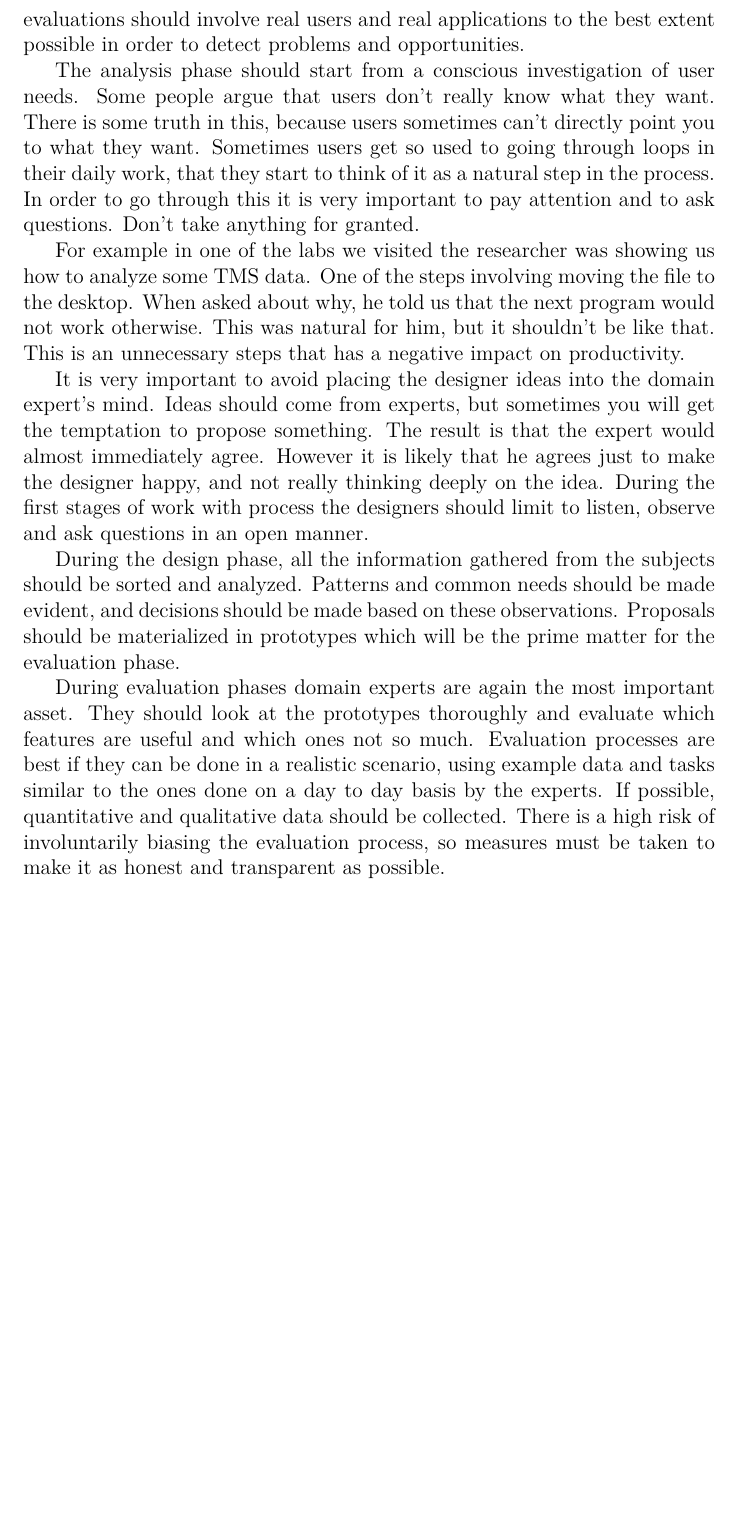
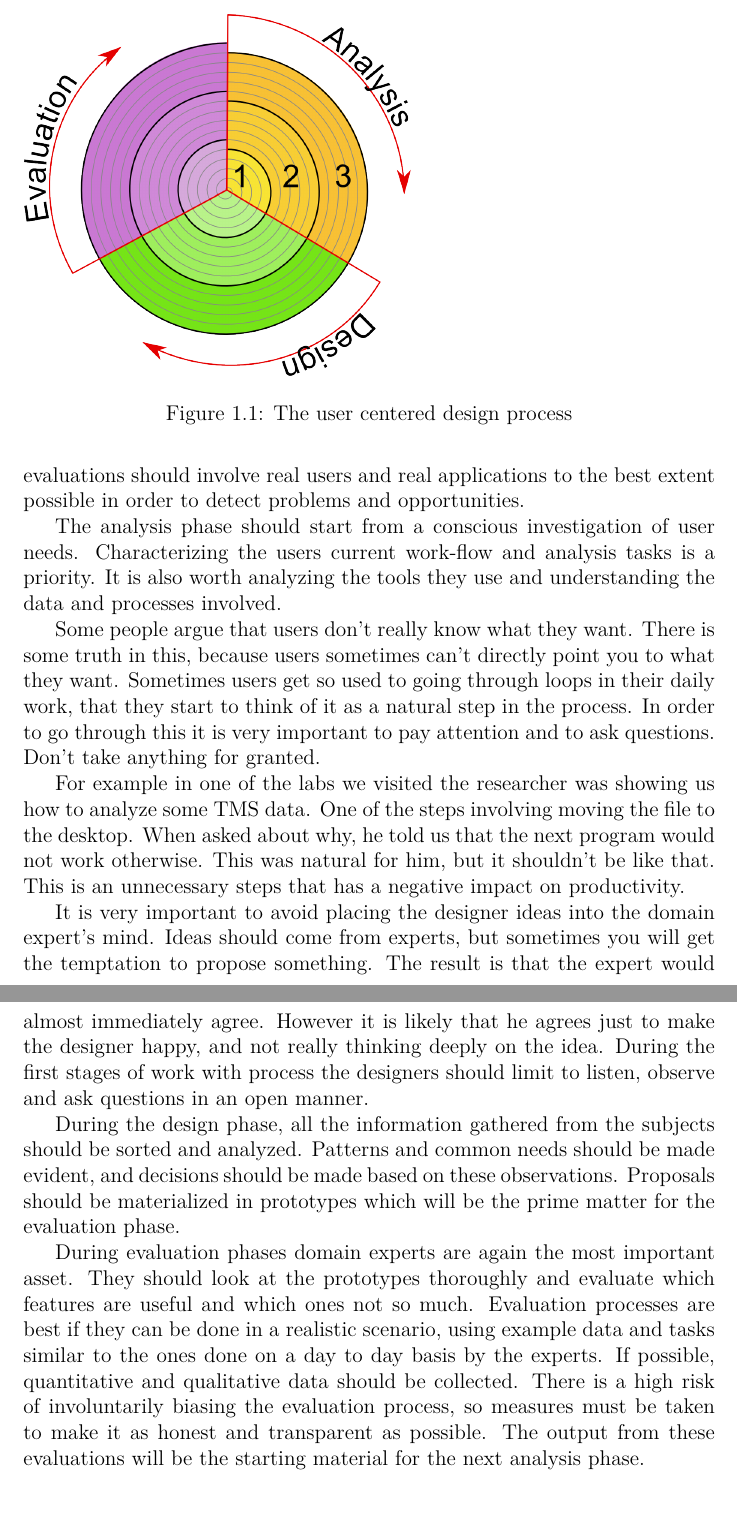
Before and after one commit to diego0020/disertation, a LaTeX thesis (main.tex, which reads 00_introduction.tex): part of page 11 of 21 before the commit and two parts of pages 11 and 12 of 21 after it, the two joined at a grey line, cut at the place of the change, the shorter picture padded with empty space. Compiled offline with XeLaTeX.

Commit message:
spiral cycle

```diff
--- a/00_introduction.tex
+++ b/00_introduction.tex
@@ -66,7 +66,14 @@ These concepts can be applied in several domain as law enforcement, business int
 
 Designing systems that truly meet users' needs requires taking the user into account from the start of the design process. This may sound obvious and easy, but that is not the case. There are several examples of systems that are outstanding from a technical level but fail to be useful. User centered design\footnote{alguna cita importante}, proposes a methodology to efficiently consider the user as part of the design process. The methodology proposes ways to model user needs, analysis tasks, and use cases. Users should constantly be involved. The process is composed of several design, implementation and evaluation cycles. The first cycles should be short and produce low fidelity prototypes. Early evaluations should involve real users and real applications to the best extent possible in order to detect problems and opportunities.
 
-The analysis phase should start from a conscious investigation of user needs. Some people argue that users don't really know what they want. There is some truth in this, because users sometimes can't directly point you to what they want. Sometimes users get so used to going through loops in their daily work, that they start to think of it as a natural step in the process. In order to go through this it is very important to pay attention and to ask questions. Don't take anything for granted.
+\begin{figure}
+\includegraphics[scale=1]{figures/espiral2.png}
+\caption{The user centered design process}
+\end{figure}
+
+The analysis phase should start from a conscious investigation of user needs. Characterizing the users current work-flow and analysis tasks is a priority. It is also worth analyzing the tools they use and understanding the data and processes involved.
+
+Some people argue that users don't really know what they want. There is some truth in this, because users sometimes can't directly point you to what they want. Sometimes users get so used to going through loops in their daily work, that they start to think of it as a natural step in the process. In order to go through this it is very important to pay attention and to ask questions. Don't take anything for granted.
 
 For example in one of the labs we visited the researcher was showing us how to analyze some TMS data. One of the steps involving moving the file to the desktop. When asked about why, he told us that the next program would not work otherwise. This was natural for him, but it shouldn't be like that. This is an unnecessary steps that has a negative impact on productivity.
 
@@ -74,7 +81,7 @@ It is very important to avoid placing the designer ideas into the domain expert'
 
 During the design phase, all the information gathered from the subjects should be sorted and analyzed. Patterns and common needs should be made evident, and decisions should be made based on these observations. Proposals should be materialized in prototypes which will be the prime matter for the evaluation phase.
 
-During evaluation phases domain experts are again the most important asset. They should look at the prototypes thoroughly and evaluate which features are useful and which ones not so much. Evaluation processes are best if they can be done in a realistic scenario, using example data and tasks similar to the ones done on a day to day basis by the experts. If possible, quantitative and qualitative data should be collected. There is a high risk of involuntarily biasing the evaluation process, so measures must be taken to make it as honest and transparent as possible.
+During evaluation phases domain experts are again the most important asset. They should look at the prototypes thoroughly and evaluate which features are useful and which ones not so much. Evaluation processes are best if they can be done in a realistic scenario, using example data and tasks similar to the ones done on a day to day basis by the experts. If possible, quantitative and qualitative data should be collected. There is a high risk of involuntarily biasing the evaluation process, so measures must be taken to make it as honest and transparent as possible. The output from these evaluations will be the starting material for the next analysis phase.
 
 
 \section{Exploratory and Confirmatory Analysis}
```
Also changed, not shown: figures/espiral2.png (added).
